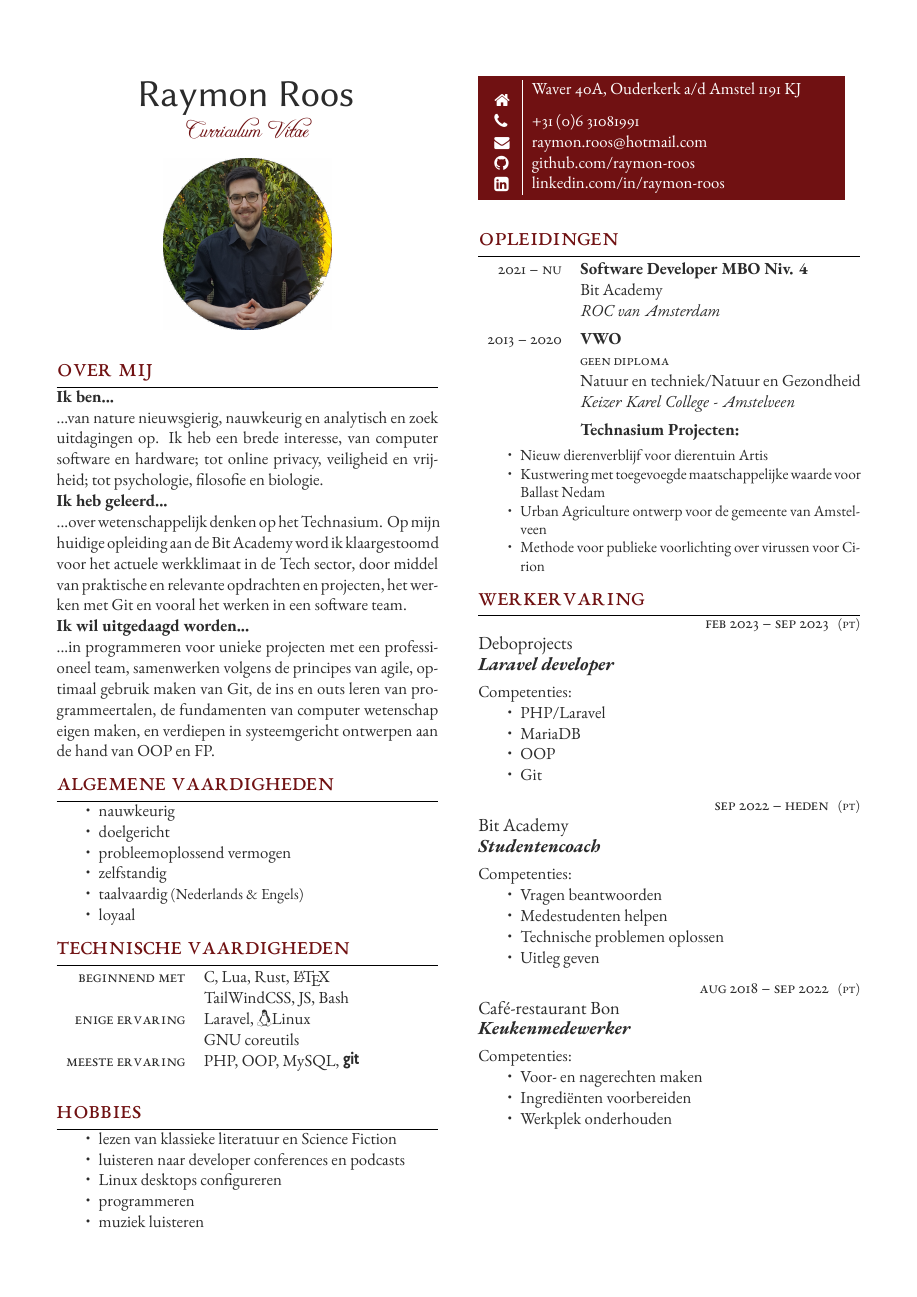
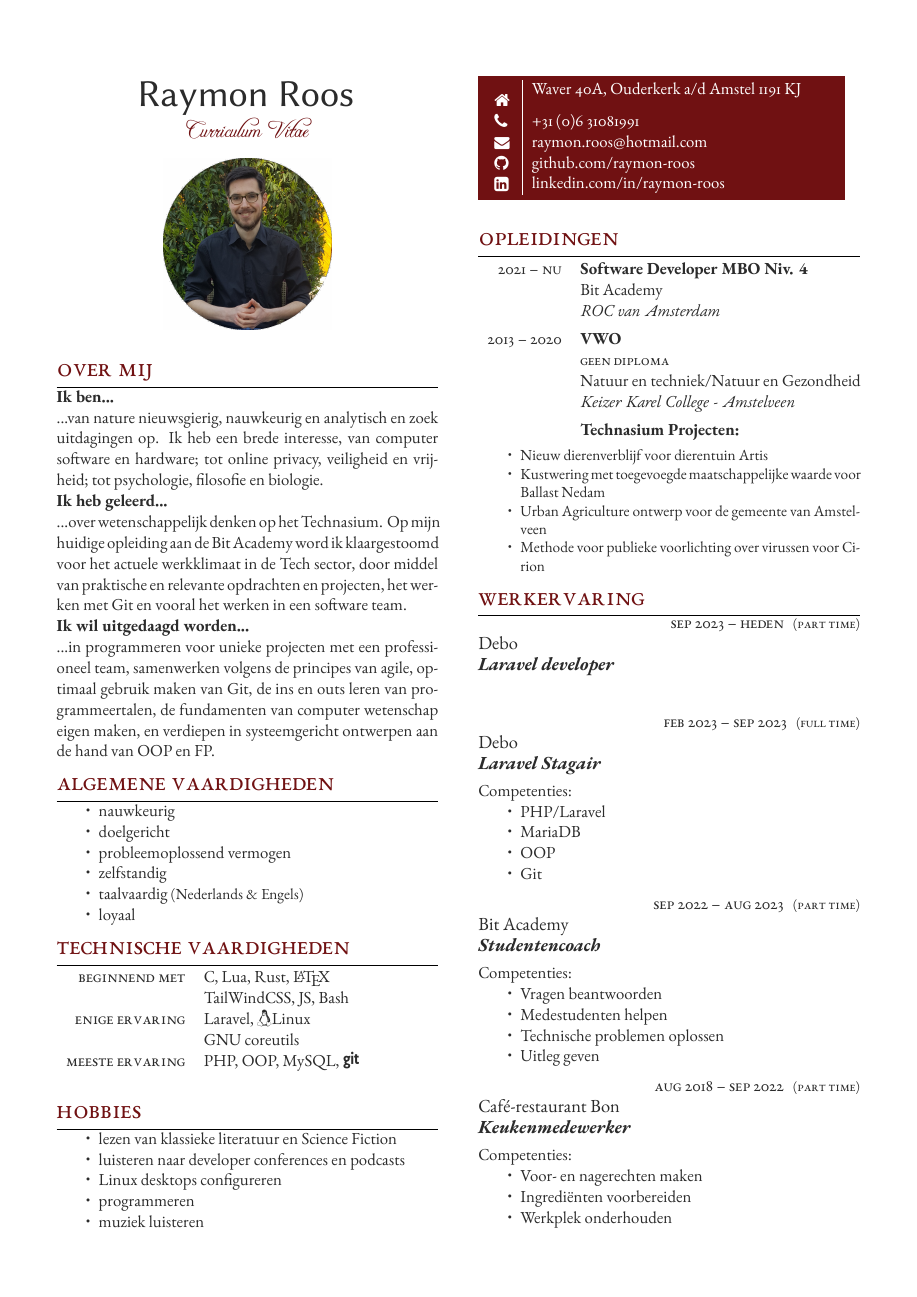
Before and after one commit to raymon-roos/curriculum-vitae, a LaTeX CV (cv_raymon_roos.tex): the whole page. Compiled offline with XeLaTeX.

Commit message:
feat: tweak job experience
- Make separate entry for internship and part time position at Debo.
- Fix duration of student coach position.

```diff
--- a/cv_raymon_roos.tex
+++ b/cv_raymon_roos.tex
@@ -291,10 +291,18 @@
 
 	%------------------------------------------------
 	\jobentry
+	{Sep 2023 -- Heden} % Duration
+	{Part time} % FT/PT (full time or part time)
+	{Debo} % Employer
+	{Laravel developer} % Job title
+	{} % Description
+
+	%------------------------------------------------
+	\jobentry
 	{Feb 2023 -- Sep 2023} % Duration
-	{PT} % FT/PT (full time or part time)
-	{Deboprojects} % Employer
-	{Laravel developer} % Job title
+	{Full time} % FT/PT (full time or part time)
+	{Debo} % Employer
+	{Laravel Stagair} % Job title
 	{Competenties:
 				\begin{itemize}
 					\item PHP/Laravel
@@ -306,8 +314,8 @@
 
 	%------------------------------------------------
 	\jobentry
-	{Sep 2022 -- heden} % Duration
-	{PT} % FT/PT (full time or part time)
+	{Sep 2022 -- Aug 2023} % Duration
+	{Part time} % FT/PT (full time or part time)
 	{Bit Academy} % Employer
 	{Studentencoach} % Job title
 	{Competenties:
@@ -322,7 +330,7 @@
 	%------------------------------------------------
 	\jobentry
 	{Aug 2018 -- sep 2022} % Duration
-	{PT} % FT/PT (full time or part time)
+	{Part time} % FT/PT (full time or part time)
 	{Café-restaurant Bon} % Employer
 	{Keukenmedewerker} % Job title
 	{Competenties:
```
Also changed, not shown: cv_raymon_roos.tex (1 more changed lines).
